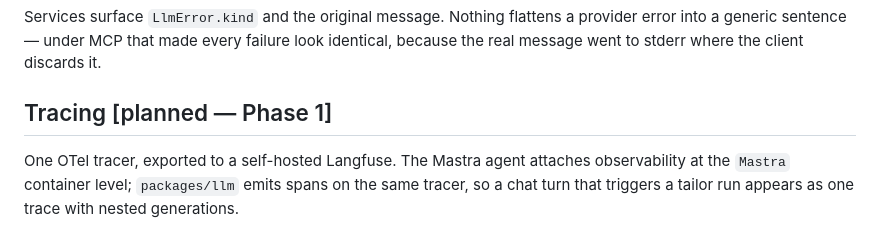
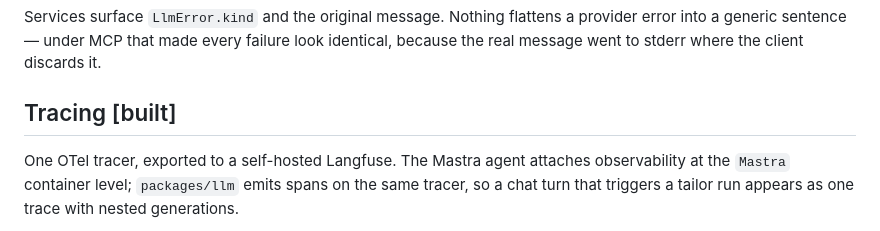
Before and after one commit to Sandy-1711/whoami, a Markdown page: docs/ARCHITECTURE.md, the part around the change. Drawn GitHub-style.

Commit message:
docs(architecture): mark tracing built
Phase 1 landed it; the section still read "planned".

Co-Authored-By: Claude Opus 5 <noreply@anthropic.com>

```diff
--- a/docs/ARCHITECTURE.md
+++ b/docs/ARCHITECTURE.md
@@ -65,7 +65,7 @@ Services surface `LlmError.kind` and the original message. Nothing flattens a pr
 a generic sentence — under MCP that made every failure look identical, because the real message went
 to stderr where the client discards it.
 
-## Tracing [planned — Phase 1]
+## Tracing [built]
 
 One OTel tracer, exported to a self-hosted Langfuse. The Mastra agent attaches observability at the
 `Mastra` container level; `packages/llm` emits spans on the same tracer, so a chat turn that
```
